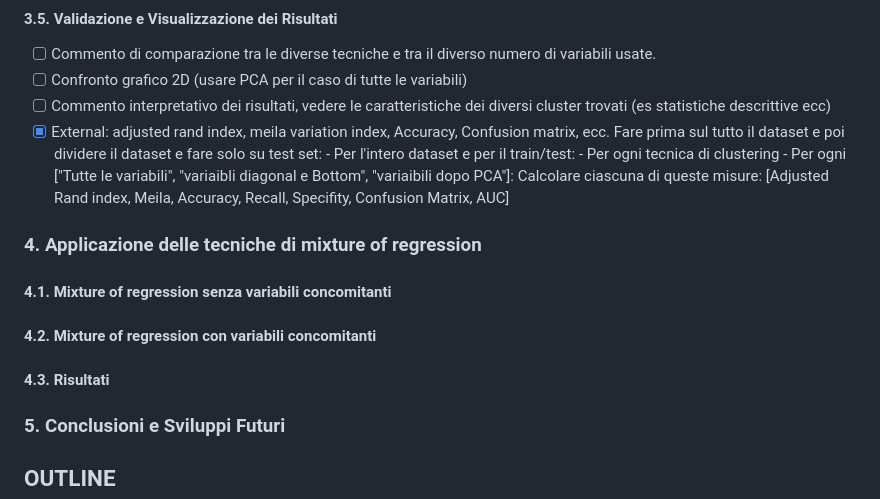
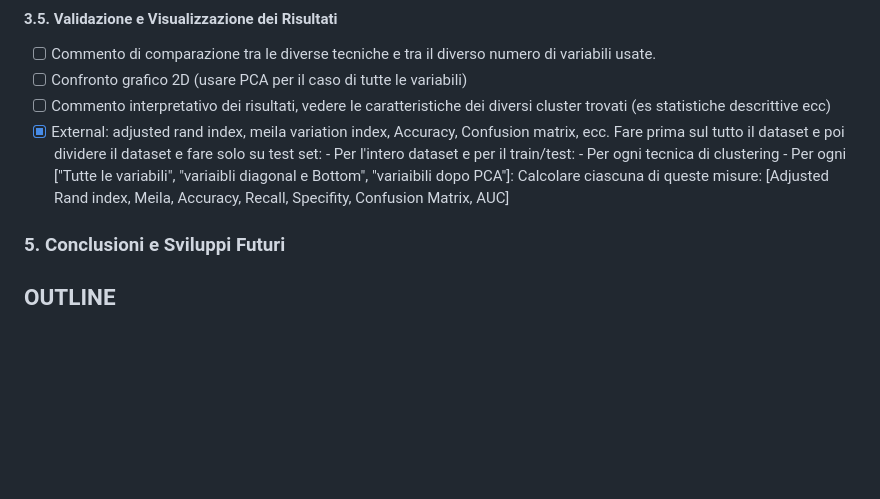
Before and after one commit to fulvio9999/master-ds-progetto-DA-SL, a Markdown page: README.md, the part around the change. GitHub-like rendering; blank space fills up the shorter version.

```diff
--- a/README.md
+++ b/README.md
@@ -81,14 +81,6 @@ For all: ["Tutte le variabili", "variaibli diagonal e Bottom", "variaibili dopo
          - Per ogni tecnica di clustering
             - Per ogni ["Tutte le variabili", "variaibli diagonal e Bottom", "variaibili dopo PCA"]:
                Calcolare ciascuna di queste misure: [Adjusted Rand index, Meila, Accuracy, Recall, Specifity, Confusion Matrix, AUC]
-
-### 4. Applicazione delle tecniche di mixture of regression
-
-#### 4.1. Mixture of regression senza variabili concomitanti
-
-#### 4.2. Mixture of regression con variabili concomitanti
-
-#### 4.3. Risultati
 
 ### 5. Conclusioni e Sviluppi Futuri
 
```
